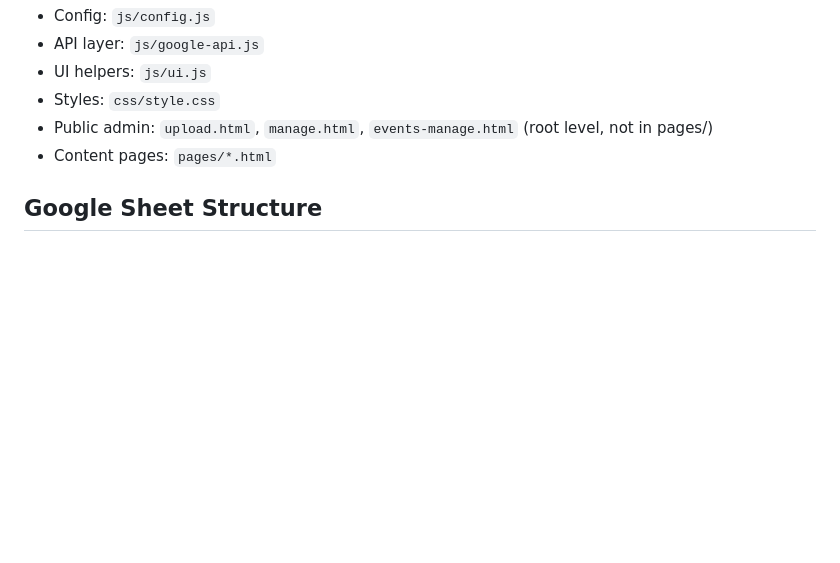
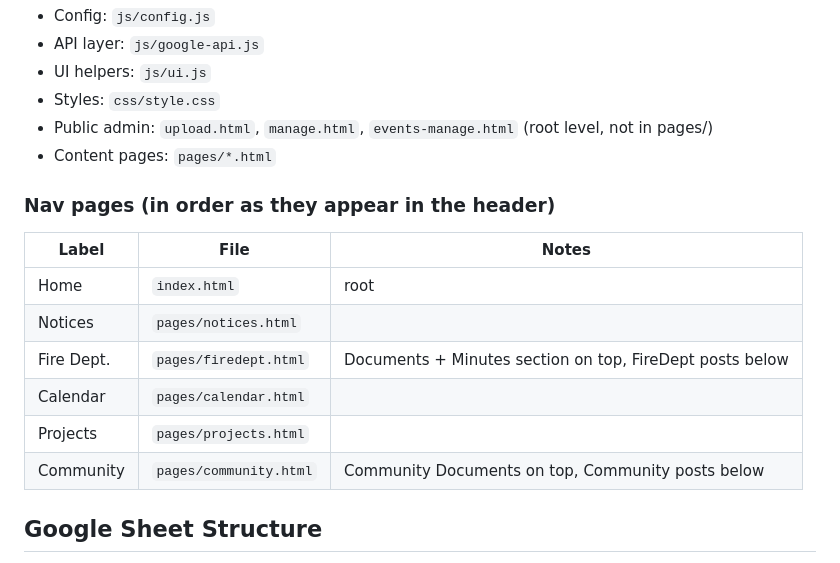
Before and after one commit to djmacneil/boisdale-station34, a Markdown page: CLAUDE.md, the part around the change. Drawn GitHub-style; blank space fills up the shorter version.

```diff
--- a/CLAUDE.md
+++ b/CLAUDE.md
@@ -86,6 +86,16 @@ GA4 tag `G-SKSZ174GDR` is in the `<head>` of every page. When adding new HTML pa
 - Public admin: `upload.html`, `manage.html`, `events-manage.html` (root level, not in pages/)
 - Content pages: `pages/*.html`
 
+### Nav pages (in order as they appear in the header)
+| Label | File | Notes |
+|---|---|---|
+| Home | `index.html` | root |
+| Notices | `pages/notices.html` | |
+| Fire Dept. | `pages/firedept.html` | Documents + Minutes section on top, FireDept posts below |
+| Calendar | `pages/calendar.html` | |
+| Projects | `pages/projects.html` | |
+| Community | `pages/community.html` | Community Documents on top, Community posts below |
+
 ## Google Sheet Structure
 Spreadsheet ID: `1jlcWZnge9bEFGr0GIK2FfgYfcXLS5WtNkZXNKINYryw`
 Posts tab columns (0-indexed as used in JS):
```
Also changed, not shown: CHANGELOG.md (+11 -0 lines).
